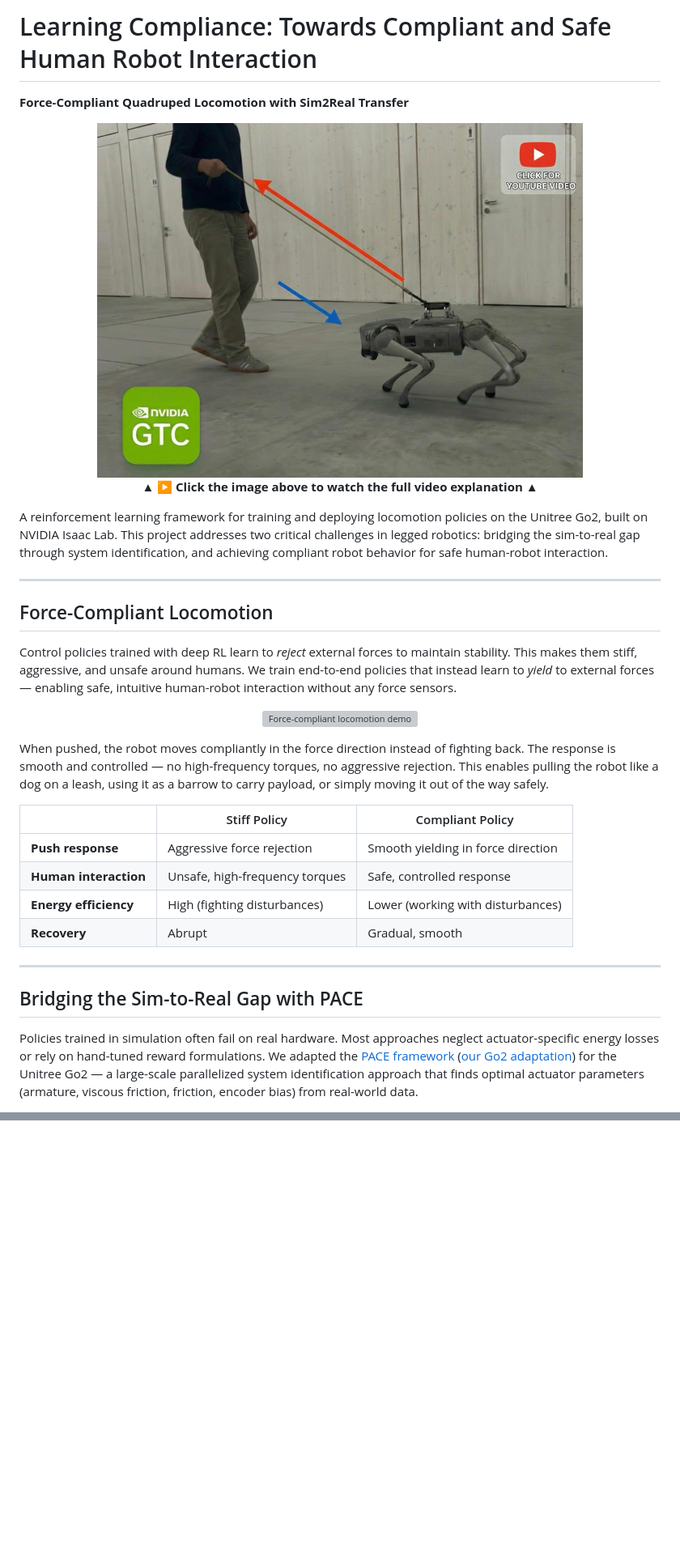
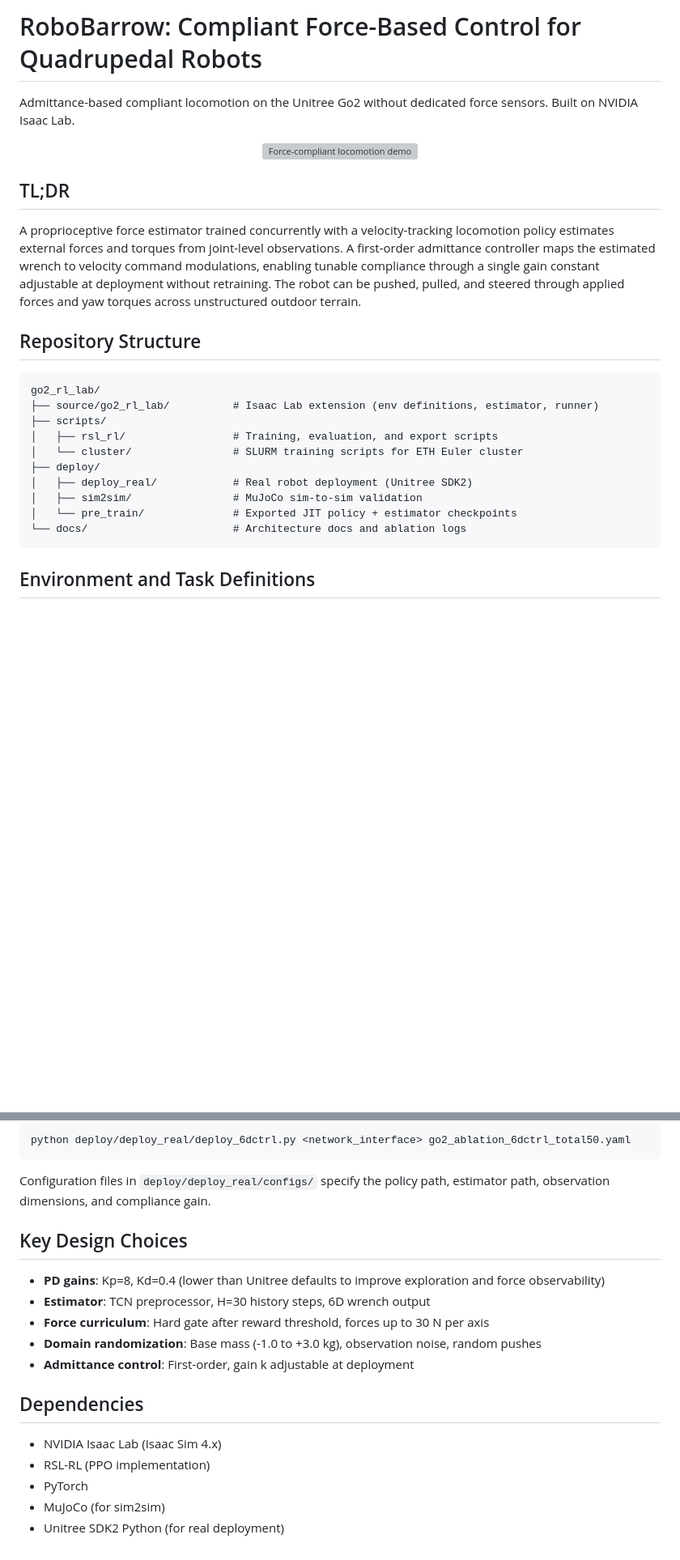
Before and after one commit to katari16/go2_rl_lab, a Markdown page: README.md, 2 parts joined by grey strips. Shown at 81% size. Drawn GitHub-style; blank space fills up the shorter version; grey boxes are pictures that could not be loaded.

````diff
--- a/README.md
+++ b/README.md
@@ -1,39 +1,29 @@
-# Learning Compliance: Towards Compliant and Safe Human Robot Interaction
+# RoboBarrow: Compliant Force-Based Control for Quadrupedal Robots
 
-**Force-Compliant Quadruped Locomotion with Sim2Real Transfer**
-
-<p align="center">
-  <a href="https://youtu.be/JrpNsgq1lOk">
-    <img src="docs/thumbnail_final.jpeg" alt="Watch the video" width="600"/>
-  </a>
-  <br/>
-  <b>&#9650;&#65039; &#9654; Click the image above to watch the full video explanation &#9650;&#65039;</b>
-</p>
-
-A reinforcement learning framework for training and deploying locomotion policies on the Unitree Go2, built on NVIDIA Isaac Lab. This project addresses two critical challenges in legged robotics: bridging the sim-to-real gap through system identification, and achieving compliant robot behavior for safe human-robot interaction.
-
----
-
-## Force-Compliant Locomotion
-
-Control policies trained with deep RL learn to *reject* external forces to maintain stability. This makes them stiff, aggressive, and unsafe around humans. We train end-to-end policies that instead learn to *yield* to external forces — enabling safe, intuitive human-robot interaction without any force sensors.
+Admittance-based compliant locomotion on the Unitree Go2 without dedicated force sensors. Built on NVIDIA Isaac Lab.
 
 <p align="center">
   <img src="docs/compliance_demo.gif" alt="Force-compliant locomotion demo" width="600"/>
 </p>
 
-When pushed, the robot moves compliantly in the force direction instead of fighting back. The response is smooth and controlled — no high-frequency torques, no aggressive rejection. This enables pulling the robot like a dog on a leash, using it as a barrow to carry payload, or simply moving it out of the way safely.
+## TL;DR
 
-| | Stiff Policy | Compliant Policy |
-|---|---|---|
-| **Push response** | Aggressive force rejection | Smooth yielding in force direction |
-| **Human interaction** | Unsafe, high-frequency torques | Safe, controlled response |
-| **Energy efficiency** | High (fighting disturbances) | Lower (working with disturbances) |
-| **Recovery** | Abrupt | Gradual, smooth |
+A proprioceptive force estimator trained concurrently with a velocity-tracking locomotion policy estimates external forces and torques from joint-level observations. A first-order admittance controller maps the estimated wrench to velocity command modulations, enabling tunable compliance through a single gain constant adjustable at deployment without retraining. The robot can be pushed, pulled, and steered through applied forces and yaw torques across unstructured outdoor terrain.
 
----
+## Repository Structure
 
-## Bridging the Sim-to-Real Gap with PACE
+```
+go2_rl_lab/
+├── source/go2_rl_lab/          # Isaac Lab extension (env definitions, estimator, runner)
+├── scripts/
+│   ├── rsl_rl/                 # Training, evaluation, and export scripts
+│   └── cluster/                # SLURM training scripts for ETH Euler cluster
+├── deploy/
+│   ├── deploy_real/            # Real robot deployment (Unitree SDK2)
+│   ├── sim2sim/                # MuJoCo sim-to-sim validation
+│   └── pre_train/              # Exported JIT policy + estimator checkpoints
+└── docs/                       # Architecture docs and ablation logs
+```
 
-Policies trained in simulation often fail on real hardware. Most approaches neglect actuator-specific energy losses or rely on hand-tuned reward formulations. We adapted the [PACE framework](https://arxiv.org/pdf/2509.06342) ([our Go2 adaptation](https://github.com/katari16/pace-sim2real/tree/hans-dev1)) for the Unitree Go2 — a large-scale parallelized system identification approach that finds optimal actuator parameters (armature, viscous friction, friction, encoder bias) from real-world data.
+## Environment and Task Definitions
 
@@ -79,0 +115,21 @@ BSD-3-Clause
+```bash
+python deploy/deploy_real/deploy_6dctrl.py <network_interface> go2_ablation_6dctrl_total50.yaml
+```
+
+Configuration files in `deploy/deploy_real/configs/` specify the policy path, estimator path, observation dimensions, and compliance gain.
+
+## Key Design Choices
+
+- **PD gains**: Kp=8, Kd=0.4 (lower than Unitree defaults to improve exploration and force observability)
+- **Estimator**: TCN preprocessor, H=30 history steps, 6D wrench output
+- **Force curriculum**: Hard gate after reward threshold, forces up to 30 N per axis
+- **Domain randomization**: Base mass (-1.0 to +3.0 kg), observation noise, random pushes
+- **Admittance control**: First-order, gain k adjustable at deployment
+
+## Dependencies
+
+- NVIDIA Isaac Lab (Isaac Sim 4.x)
+- RSL-RL (PPO implementation)
+- PyTorch
+- MuJoCo (for sim2sim)
+- Unitree SDK2 Python (for real deployment)
````
Also changed, not shown: other parts of README.md (+72 -27 lines).
